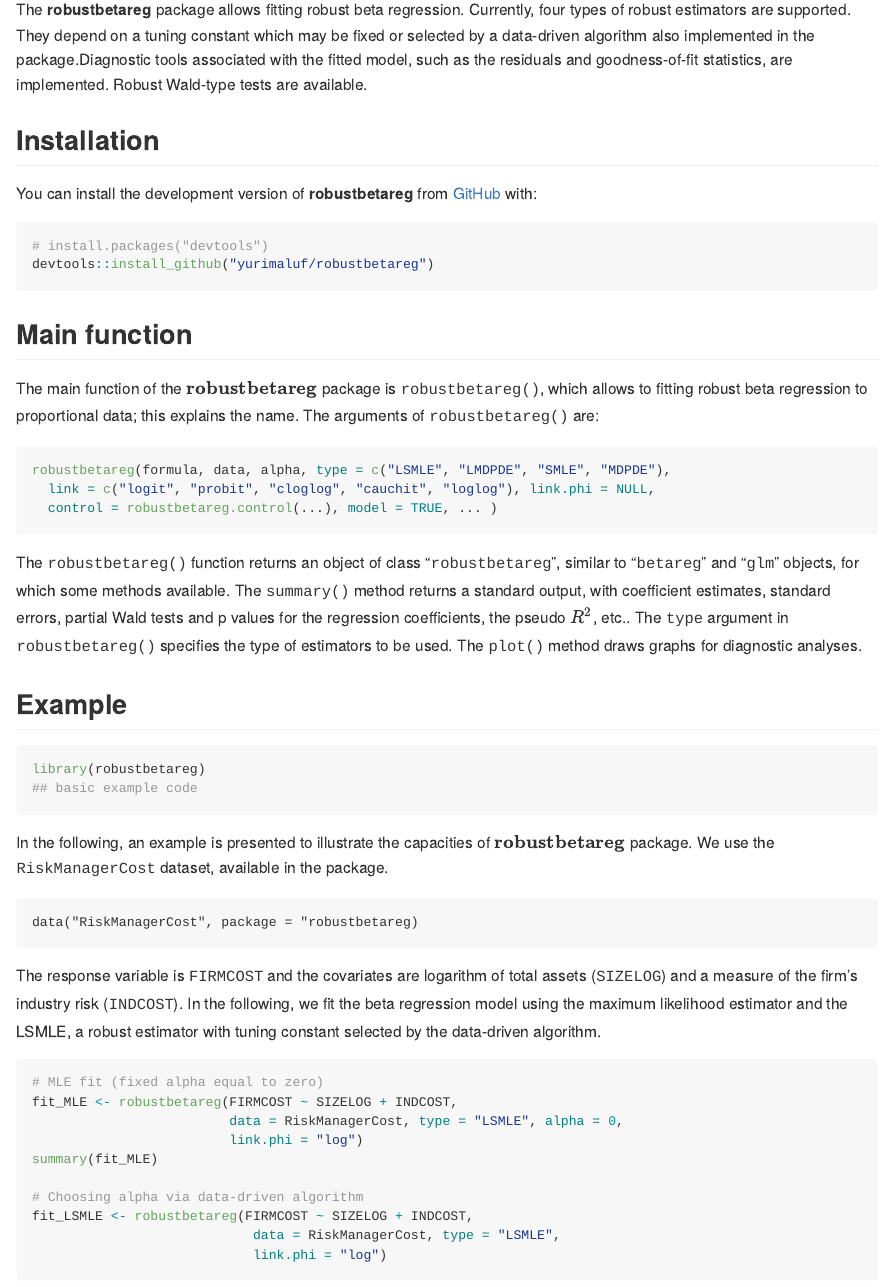
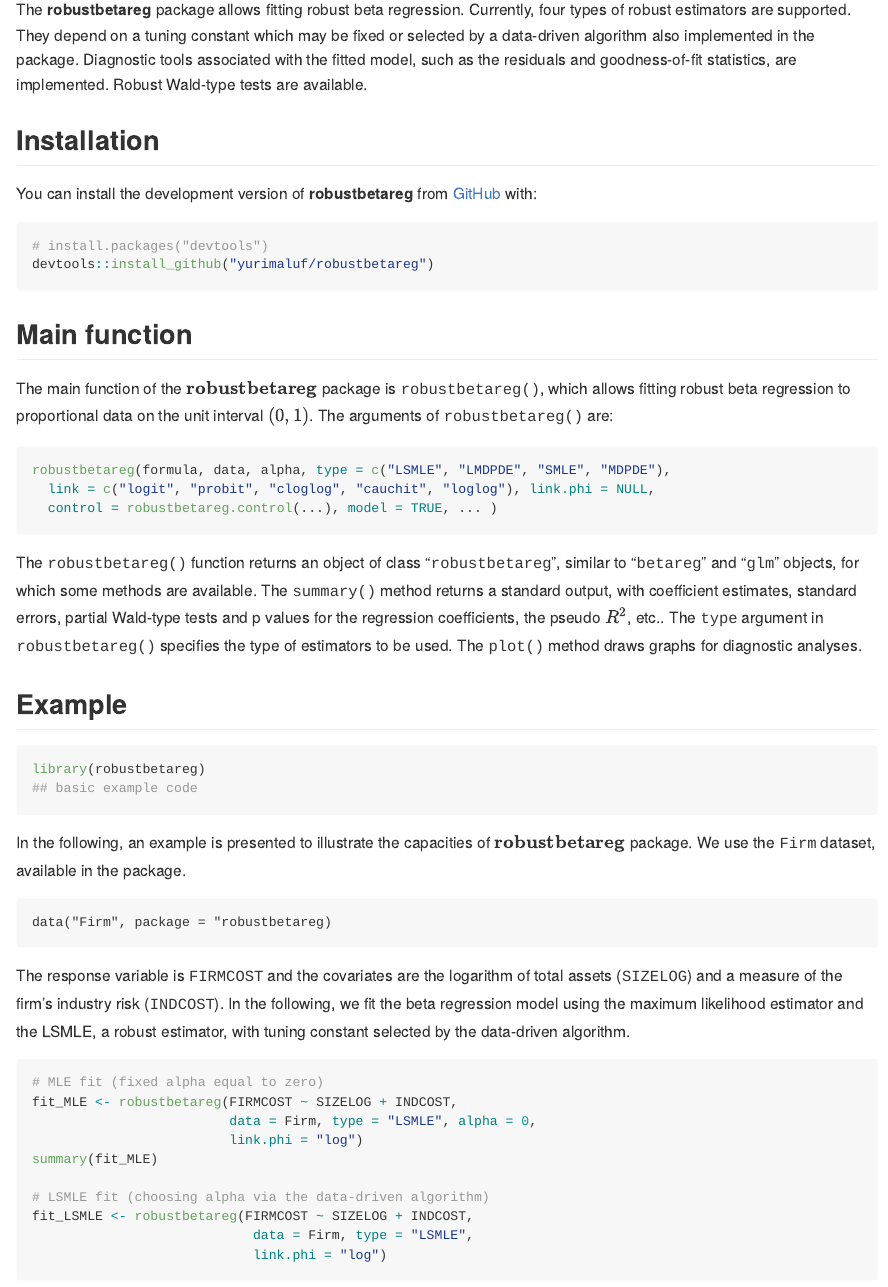
Before and after one commit to yurimaluf/robustbetareg, an R Markdown document (README.Rmd): the page in a window 1100 px wide, from 110 px down. The pictures show the output file README.md that the author committed with the source, drawn offline in the style of GitHub; badge pictures from the web are left out.

Commit message:
final update 21/10

````diff
--- a/README.Rmd
+++ b/README.Rmd
@@ -34,7 +34,7 @@ devtools::install_github("yurimaluf/robustbetareg")
 
 ## Main function
 
-The main function of the $\textbf{robustbetareg}$ package is <tt>robustbetareg()</tt>, which allows to fitting robust beta regression to proportional data; this explains the name. The arguments of <tt>robustbetareg()</tt> are:
+The main function of the $\textbf{robustbetareg}$ package is <tt>robustbetareg()</tt>, which allows fitting robust beta regression to proportional data on the unit interval $(0,1)$. The arguments of <tt>robustbetareg()</tt> are:
 
 ```{r PLregfunction, eval = FALSE}
 robustbetareg(formula, data, alpha, type = c("LSMLE", "LMDPDE", "SMLE", "MDPDE"),
@@ -42,7 +42,7 @@ robustbetareg(formula, data, alpha, type = c("LSMLE", "LMDPDE", "SMLE", "MDPDE")
   control = robustbetareg.control(...), model = TRUE, ... )
 ```
 
-The <tt>robustbetareg()</tt> function returns an object of class "<tt>robustbetareg</tt>", similar to "<tt>betareg</tt>" and "<tt>glm</tt>" objects, for which some methods available. The <tt>summary()</tt> method returns a standard output, with coefficient estimates, standard errors, partial Wald tests and p values for the regression coefficients, the pseudo $R^2$, etc.. The <tt>type</tt> argument in <tt>robustbetareg()</tt> specifies the type of estimators to be used. The <tt>plot()</tt> method draws graphs for diagnostic analyses.
+The <tt>robustbetareg()</tt> function returns an object of class "<tt>robustbetareg</tt>", similar to "<tt>betareg</tt>" and "<tt>glm</tt>" objects, for which some methods are available. The <tt>summary()</tt> method returns a standard output, with coefficient estimates, standard errors, partial Wald-type tests and p values for the regression coefficients, the pseudo $R^2$, etc.. The <tt>type</tt> argument in <tt>robustbetareg()</tt> specifies the type of estimators to be used. The <tt>plot()</tt> method draws graphs for diagnostic analyses.
 
 ## Example
 
@@ -51,24 +51,24 @@ library(robustbetareg)
 ## basic example code
 ```
 
-In the following, an example is presented to illustrate the capacities of $\textbf{robustbetareg}$ package. We use the <tt>RiskManagerCost</tt> dataset, available in the package.
+In the following, an example is presented to illustrate the capacities of $\textbf{robustbetareg}$ package. We use the <tt>Firm</tt> dataset, available in the package.
 ```
-data("RiskManagerCost", package = "robustbetareg)
+data("Firm", package = "robustbetareg)
 ```
 
-The response variable is <tt>FIRMCOST</tt> and the covariates are logarithm of total assets (<tt>SIZELOG</tt>) and a measure of the firm's industry risk (<tt>INDCOST</tt>). In the following,
-we fit the beta regression model using the maximum likelihood estimator and the LSMLE, a robust estimator with tuning constant selected by the data-driven algorithm.
+The response variable is <tt>FIRMCOST</tt> and the covariates are the logarithm of total assets (<tt>SIZELOG</tt>) and a measure of the firm's industry risk (<tt>INDCOST</tt>). In the following,
+we fit the beta regression model using the maximum likelihood estimator and the LSMLE, a robust estimator, with tuning constant selected by the data-driven algorithm.
 
 ```{r FIRMCOST, eval  = FALSE}
 # MLE fit (fixed alpha equal to zero)
 fit_MLE <- robustbetareg(FIRMCOST ~ SIZELOG + INDCOST,
-                         data = RiskManagerCost, type = "LSMLE", alpha = 0,
+                         data = Firm, type = "LSMLE", alpha = 0,
                          link.phi = "log")
 summary(fit_MLE)
 
-# Choosing alpha via data-driven algorithm
+# LSMLE fit (choosing alpha via the data-driven algorithm)
 fit_LSMLE <- robustbetareg(FIRMCOST ~ SIZELOG + INDCOST,
-                            data = RiskManagerCost, type = "LSMLE",
+                            data = Firm, type = "LSMLE",
                             link.phi = "log")
 ```
 
````
Also changed, not shown: R/Firm.R (renamed from R/RiskManagerCost.R, +4 -5 lines), R/robustbetareg.R (+10 -10 lines), codecov.yml (added, +14 -0 lines), README.knit.md (deleted), README.md, data/Firm.rda (added), data/RiskManagerCost.rda (deleted), README.Rmd (2 more changed lines), 5 other files.
